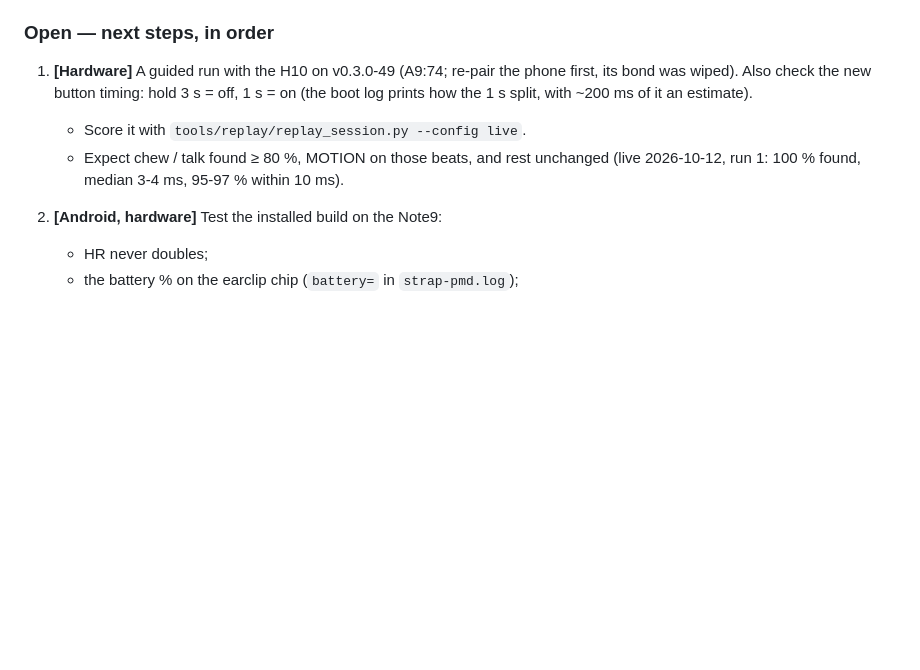
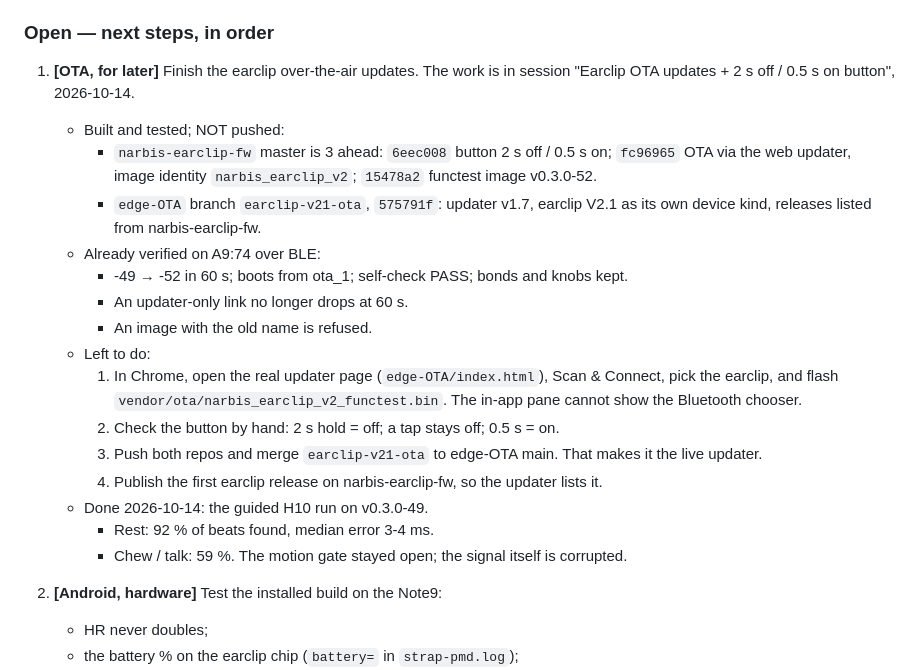
Before and after one commit to narbiscorp/edge-earclip, a Markdown page: TODO.md, the part around the change. GitHub-like rendering; blank space fills up the shorter version.

Commit message:
TODO: finish the earclip OTA (built and tested, not pushed); the 2026-10-14 guided run done
Co-Authored-By: Claude Opus 5.5 <noreply@anthropic.com>

```diff
--- a/TODO.md
+++ b/TODO.md
@@ -99,9 +99,22 @@ A clip that turned itself OFF drops off USB — press its button before flashing
 - **Android pairing bug (root cause).** `ContextCompat.registerReceiver(..., RECEIVER_NOT_EXPORTED)` below API 33 puts the receiver behind an app-private permission. `com.android.bluetooth` does not hold it, so ACTION_BOND_STATE_CHANGED never arrived. Fixed by exporting protected-system-broadcast receivers, plus a 500 ms bond-state poll.
 
 ### Open — next steps, in order
-1. **[Hardware]** A guided run with the H10 on v0.3.0-49 (A9:74; re-pair the phone first, its bond was wiped). Also check the new button timing: hold 3 s = off, 1 s = on (the boot log prints how the 1 s split, with ~200 ms of it an estimate).
-   - Score it with `tools/replay/replay_session.py --config live`.
-   - Expect chew / talk found ≥ 80 %, MOTION on those beats, and rest unchanged (live 2026-10-12, run 1: 100 % found, median 3-4 ms, 95-97 % within 10 ms).
+1. **[OTA, for later]** Finish the earclip over-the-air updates. The work is in session "Earclip OTA updates + 2 s off / 0.5 s on button", 2026-10-14.
+   - Built and tested; NOT pushed:
+     - `narbis-earclip-fw` master is 3 ahead: `6eec008` button 2 s off / 0.5 s on; `fc96965` OTA via the web updater, image identity `narbis_earclip_v2`; `15478a2` functest image v0.3.0-52.
+     - `edge-OTA` branch `earclip-v21-ota`, `575791f`: updater v1.7, earclip V2.1 as its own device kind, releases listed from narbis-earclip-fw.
+   - Already verified on A9:74 over BLE:
+     - -49 → -52 in 60 s; boots from ota_1; self-check PASS; bonds and knobs kept.
+     - An updater-only link no longer drops at 60 s.
+     - An image with the old name is refused.
+   - Left to do:
+     1. In Chrome, open the real updater page (`edge-OTA/index.html`), Scan & Connect, pick the earclip, and flash `vendor/ota/narbis_earclip_v2_functest.bin`. The in-app pane cannot show the Bluetooth chooser.
+     2. Check the button by hand: 2 s hold = off; a tap stays off; 0.5 s = on.
+     3. Push both repos and merge `earclip-v21-ota` to edge-OTA main. That makes it the live updater.
+     4. Publish the first earclip release on narbis-earclip-fw, so the updater lists it.
+   - Done 2026-10-14: the guided H10 run on v0.3.0-49.
+     - Rest: 92 % of beats found, median error 3-4 ms.
+     - Chew / talk: 59 %. The motion gate stayed open; the signal itself is corrupted.
 2. **[Android, hardware]** Test the installed build on the Note9:
    - HR never doubles;
    - the battery % on the earclip chip (`battery=` in `strap-pmd.log`);
```
